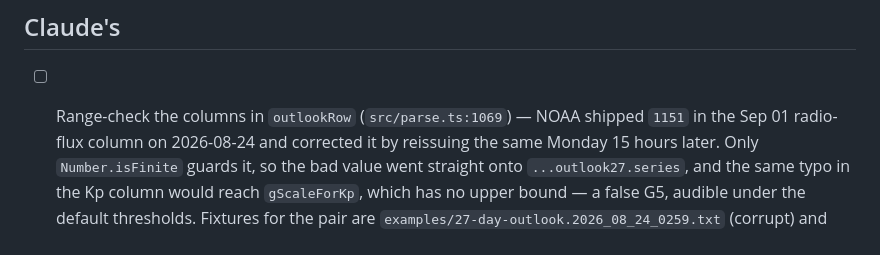
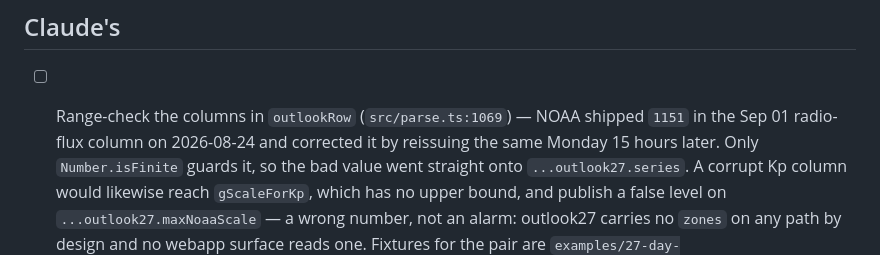
Before and after one commit to mark-brannan/signalk-noaa-space-weather, a Markdown page: kanban.md, the part around one of its changes. Rendered like a GitHub page.

Commit message:
docs(kanban): trim the outlook27 severity claim
The card said a corrupt Kp column would produce a false G5 audible under
the default thresholds. It would not. outlook27 carries no `zones` on any
path by design, so nothing there raises a notification, and no webapp
surface reads an outlook27 path -- the hero's G-level comes from the 3-day
kp product. What a corrupt Kp actually does is publish a wrong level on
`outlook27.maxNoaaScale` via `gScaleForKp`, which is worth the range check
on its own and is what the card now says.

An inflated severity claim misprioritises the fix when someone finally
pulls the card. Also adds the link the card contract requires.

```diff
--- a/kanban.md
+++ b/kanban.md
@@ -40,8 +40,10 @@ what it is blocked by. Delete it when it is done.
       shipped `1151` in the Sep 01 radio-flux column on 2026-08-24 and
       corrected it by reissuing the same Monday 15 hours later. Only
       `Number.isFinite` guards it, so the bad value went straight onto
-      `...outlook27.series`, and the same typo in the Kp column would reach
-      `gScaleForKp`, which has no upper bound — a false G5, audible under the
-      default thresholds. Fixtures for the pair are
+      `...outlook27.series`. A corrupt Kp column would likewise reach
+      `gScaleForKp`, which has no upper bound, and publish a false level on
+      `...outlook27.maxNoaaScale` — a wrong number, not an alarm: outlook27
+      carries no `zones` on any path by design and no webapp surface reads
+      one. Fixtures for the pair are
       `examples/27-day-outlook.2026_08_24_0259.txt` (corrupt) and
       `...1801.txt` (corrected)
```
Also changed, not shown: other parts of kanban.md (+1 -0 lines).
